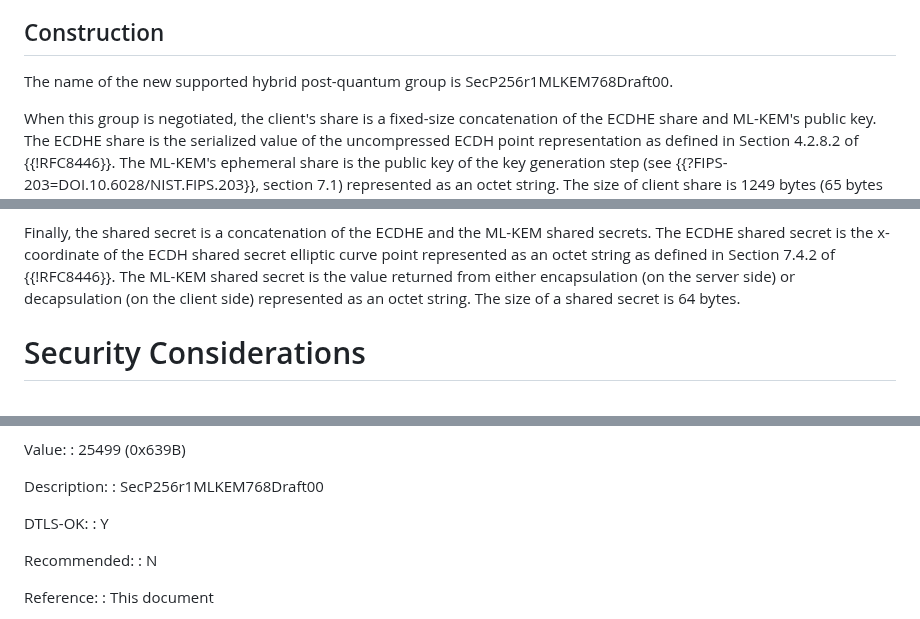
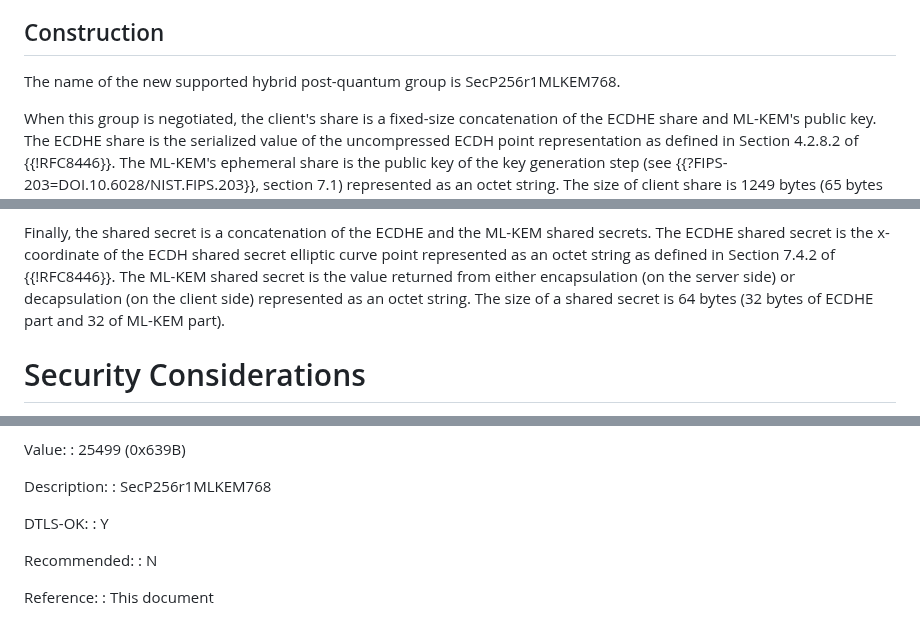
Before and after one commit to post-quantum-cryptography/draft-kwiatkowski-tls-ecdhe-mlkem, a Markdown page: draft-kwiatkowski-tls-ecdhe-mlkem.md, 3 parts joined by grey strips. Rendered like a GitHub page.

Commit message:
Update name of the group

```diff
--- a/draft-kwiatkowski-tls-ecdhe-mlkem.md
+++ b/draft-kwiatkowski-tls-ecdhe-mlkem.md
@@ -83,7 +83,7 @@ and NIST SP 800-186 {{?DSS=DOI.10.6028/NIST.SP.800-186}} correspondingly.
 
 ## Construction
 
-The name of the new supported hybrid post-quantum group is SecP256r1MLKEM768Draft00.
+The name of the new supported hybrid post-quantum group is SecP256r1MLKEM768.
 
 When this group is negotiated, the client's share is a fixed-size concatenation of
 the ECDHE share and ML-KEM's public key. The ECDHE share is the serialized value of
@@ -105,7 +105,8 @@ shared secrets. The ECDHE shared secret is the x-coordinate of the ECDH
 shared secret elliptic curve point represented as an octet string as
 defined in Section 7.4.2 of {{!RFC8446}}. The ML-KEM shared secret is the
 value returned from either encapsulation (on the server side) or decapsulation
-(on the client side) represented as an octet string. The size of a shared secret is 64 bytes.
+(on the client side) represented as an octet string. The size of a shared
+secret is 64 bytes (32 bytes of ECDHE part and 32 of ML-KEM part).
 
 # Security Considerations
 
@@ -129,7 +130,7 @@ This document requests/registers a new entry to the TLS Supported Groups
  : 25499 (0x639B)
 
  Description:
- : SecP256r1MLKEM768Draft00
+ : SecP256r1MLKEM768
 
  DTLS-OK:
  : Y
```
